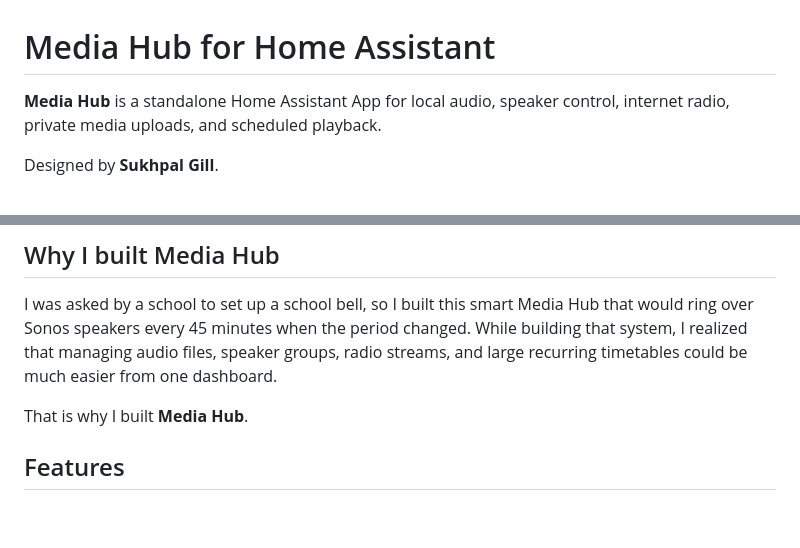
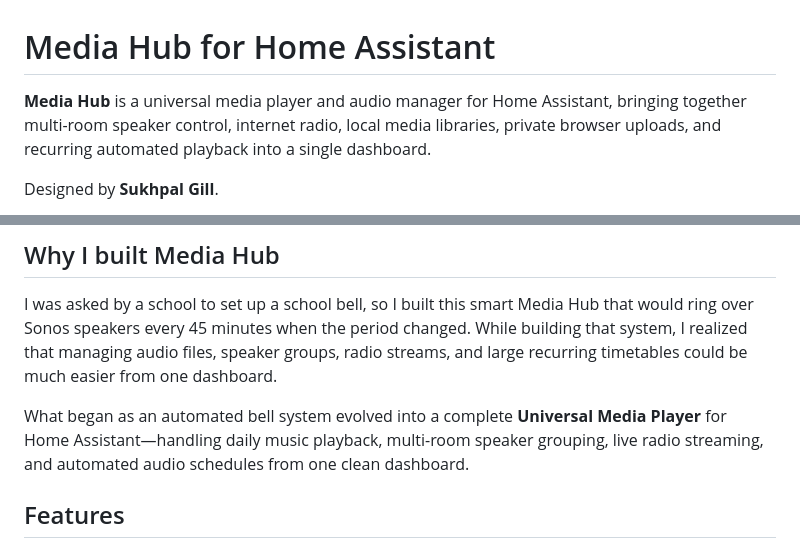
Before and after one commit to onlinegill/Media-Hub, a Markdown page: README.md, 2 parts joined by grey strips. GitHub-like rendering; blank space fills up the shorter version.

Commit message:
Highlight Media Hub as Universal Media Player in docs

```diff
--- a/README.md
+++ b/README.md
@@ -1,7 +1,6 @@
 # Media Hub for Home Assistant
 
-**Media Hub** is a standalone Home Assistant App for local audio, speaker control,
-internet radio, private media uploads, and scheduled playback.
+**Media Hub** is a universal media player and audio manager for Home Assistant, bringing together multi-room speaker control, internet radio, local media libraries, private browser uploads, and recurring automated playback into a single dashboard.
 
 Designed by **Sukhpal Gill**.
 
@@ -14,7 +13,7 @@ changed. While building that system, I realized that managing audio files,
 speaker groups, radio streams, and large recurring timetables could be much
 easier from one dashboard.
 
-That is why I built **Media Hub**.
+What began as an automated bell system evolved into a complete **Universal Media Player** for Home Assistant—handling daily music playback, multi-room speaker grouping, live radio streaming, and automated audio schedules from one clean dashboard.
 
 ## Features
 
```
Also changed, not shown: media_hub/DOCS.md (+2 -3 lines).
